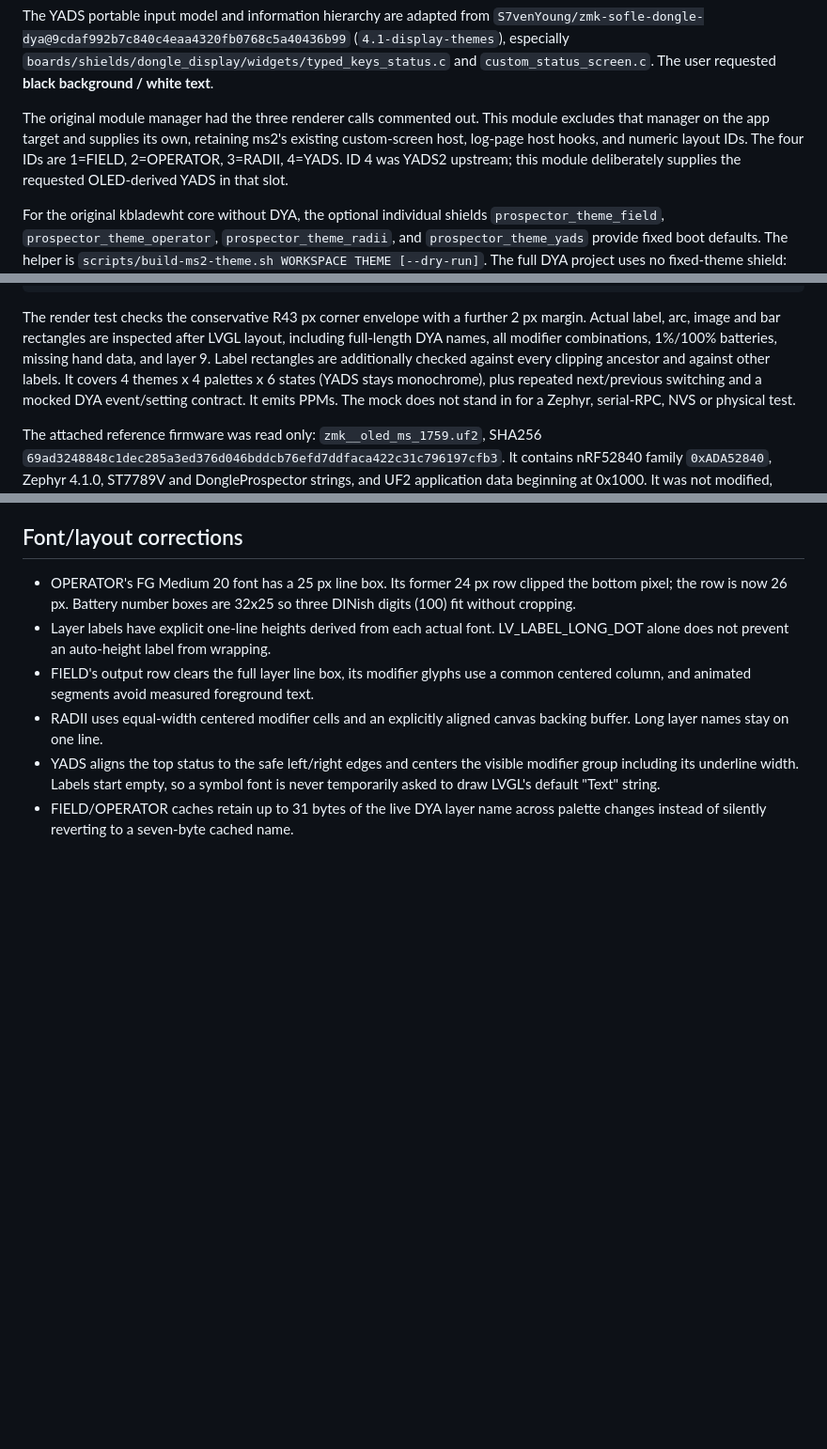
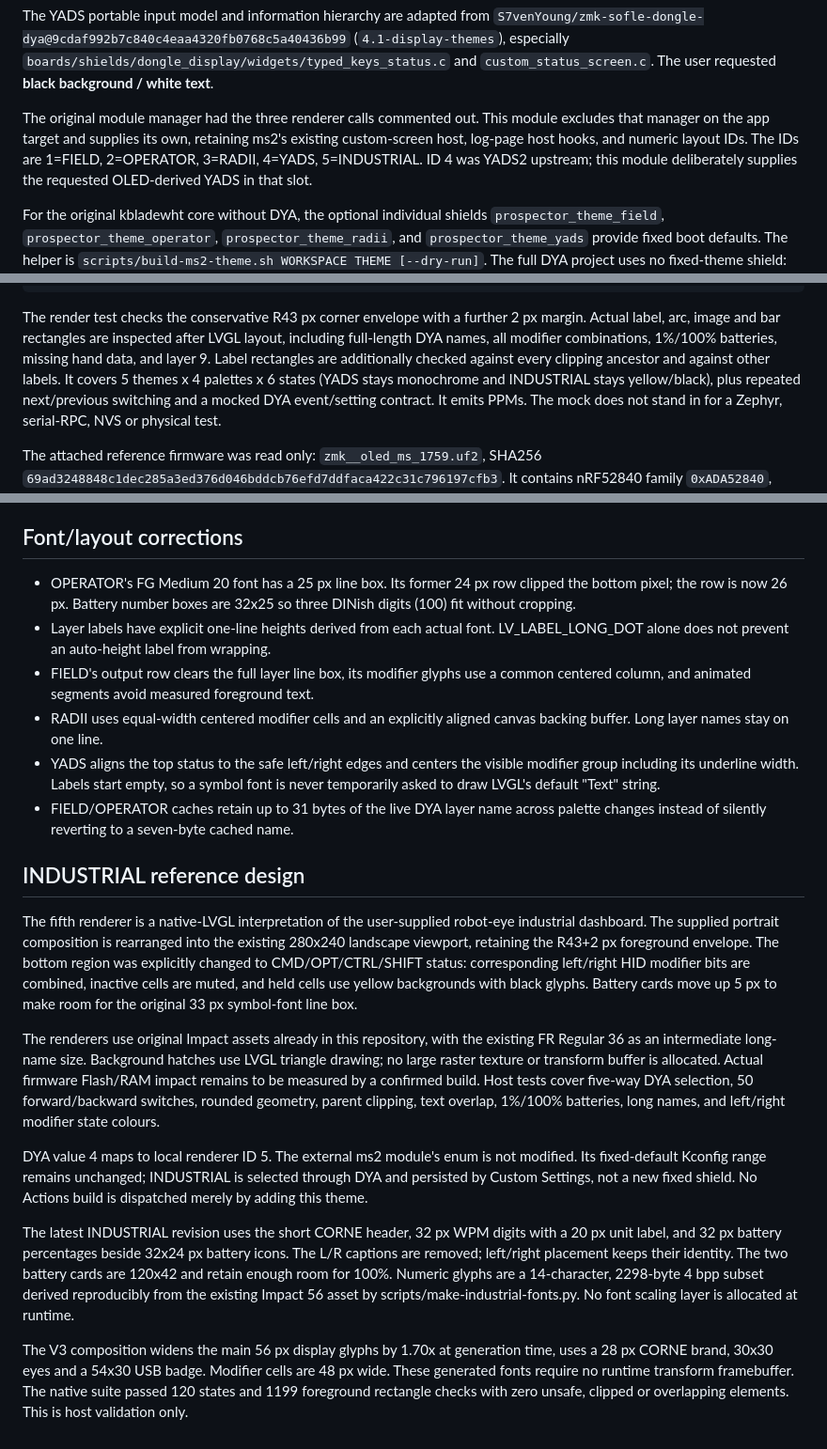
Before and after one commit to S7venYoung/zmk-prospector, a Markdown page: themes/scanner-original/README.md, 3 parts joined by grey strips. Shown at 94% size. Drawn GitHub-style; blank space fills up the shorter version.

Commit message:
Add INDUSTRIAL theme with fuller round-safe layout and DYA selection

```diff
--- a/themes/scanner-original/README.md
+++ b/themes/scanner-original/README.md
@@ -20,7 +20,7 @@ The YADS portable input model and information hierarchy are adapted from
 The original module manager had the three renderer calls commented out. This
 module excludes that manager on the app target and supplies its own, retaining
 ms2's existing custom-screen host, log-page host hooks, and numeric layout IDs.
-The four IDs are 1=FIELD, 2=OPERATOR, 3=RADII, 4=YADS. ID 4 was YADS2 upstream;
+The IDs are 1=FIELD, 2=OPERATOR, 3=RADII, 4=YADS, 5=INDUSTRIAL. ID 4 was YADS2 upstream;
 this module deliberately supplies the requested OLED-derived YADS in that slot.
 
 For the original kbladewht core without DYA, the optional individual shields
@@ -75,7 +75,7 @@ The render test checks the conservative R43 px corner envelope with a further
 LVGL layout, including full-length DYA names, all modifier combinations, 1%/100%
 batteries, missing hand data, and layer 9. Label rectangles are additionally checked
 against every clipping ancestor and against other labels.
-It covers 4 themes x 4 palettes x 6 states (YADS stays monochrome), plus repeated
+It covers 5 themes x 4 palettes x 6 states (YADS stays monochrome and INDUSTRIAL stays yellow/black), plus repeated
 next/previous switching and a mocked DYA event/setting contract. It emits PPMs.
 The mock does not stand in for a Zephyr, serial-RPC, NVS or physical test.
 
@@ -102,3 +102,40 @@ not modified, flashed, or treated as a substitute for editable source.
   font is never temporarily asked to draw LVGL's default "Text" string.
 - FIELD/OPERATOR caches retain up to 31 bytes of the live DYA layer name across
   palette changes instead of silently reverting to a seven-byte cached name.
+
+## INDUSTRIAL reference design
+
+The fifth renderer is a native-LVGL interpretation of the user-supplied robot-eye
+industrial dashboard. The supplied portrait composition is rearranged into the
+existing 280x240 landscape viewport, retaining the R43+2 px foreground envelope.
+The bottom region was explicitly changed to CMD/OPT/CTRL/SHIFT status: corresponding
+left/right HID modifier bits are combined, inactive cells are muted, and held
+cells use yellow backgrounds with black glyphs. Battery cards move up 5 px to
+make room for the original 33 px symbol-font line box.
+
+The renderers use original Impact assets already in this repository,
+with the existing FR Regular 36 as an intermediate long-name size. Background
+hatches use LVGL triangle drawing; no large raster texture or transform buffer
+is allocated. Actual firmware Flash/RAM impact remains to be measured by a
+confirmed build. Host tests cover five-way DYA selection, 50 forward/backward
+switches, rounded geometry, parent clipping, text overlap, 1%/100% batteries,
+long names, and left/right modifier state colours.
+
+DYA value 4 maps to local renderer ID 5. The external ms2 module's enum is not
+modified. Its fixed-default Kconfig range remains unchanged; INDUSTRIAL is
+selected through DYA and persisted by Custom Settings, not a new fixed shield.
+No Actions build is dispatched merely by adding this theme.
+
+The latest INDUSTRIAL revision uses the short CORNE header, 32 px WPM digits
+with a 20 px unit label, and 32 px battery percentages beside 32x24 px battery
+icons. The L/R captions are removed; left/right placement keeps their identity.
+The two battery cards are 120x42 and retain enough room for 100%. Numeric glyphs
+are a 14-character, 2298-byte 4 bpp subset derived reproducibly from the existing
+Impact 56 asset by scripts/make-industrial-fonts.py. No font scaling
+layer is allocated at runtime.
+
+The V3 composition widens the main 56 px display glyphs by 1.70x at generation
+time, uses a 28 px CORNE brand, 30x30 eyes and a 54x30 USB badge. Modifier cells
+are 48 px wide. These generated fonts require no runtime transform framebuffer.
+The native suite passed 120 states and 1199 foreground rectangle checks with
+zero unsafe, clipped or overlapping elements. This is host validation only.
```
Also changed, not shown: README.md (+17 -4 lines), docs/industrial-modifiers-preview.png (added), 16 other files.
